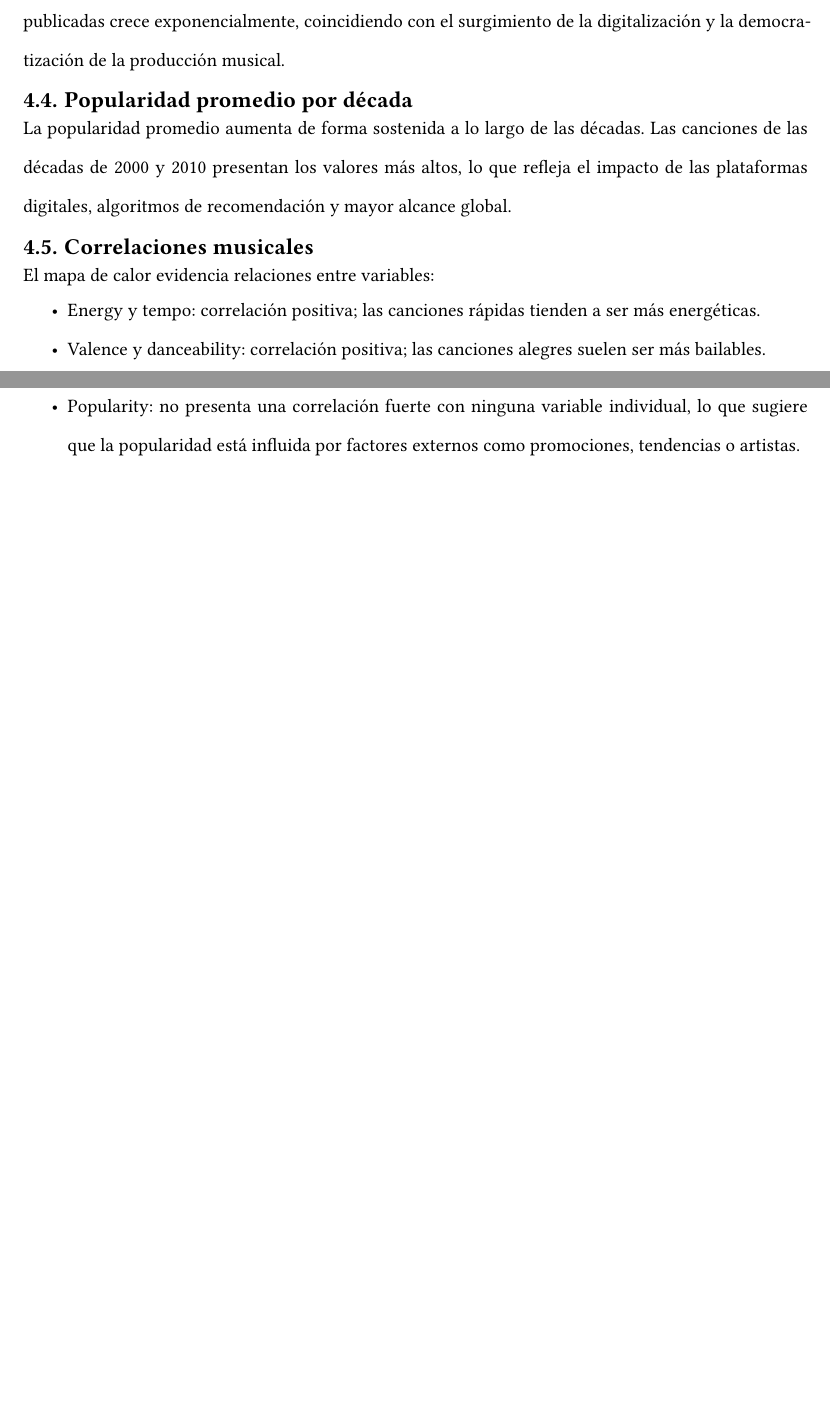
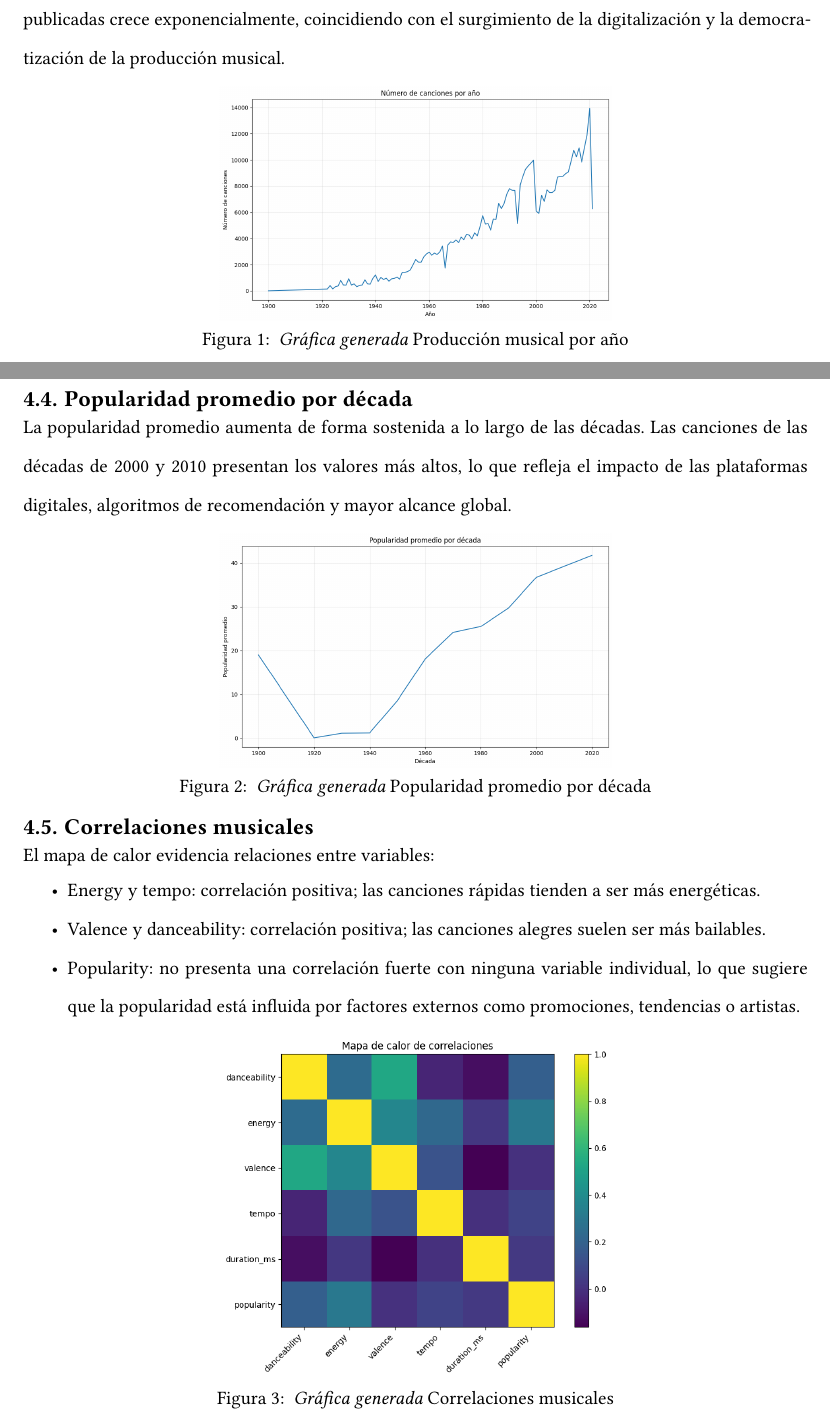
Before and after one commit to MaxKeenti/kaggle-EQ1, a Typst document (main.typ): two parts of pages 7 and 8 of 8 before the commit and two parts of pages 7 and 8 of 9 after it, joined at a grey line, cut so that both start at the same text, the shorter picture padded with empty space. Compiled offline with Typst 0.15; a missing font is replaced by an installed copy or a similar font.

Commit message:
feat: added graphic images

```diff
--- a/main.typ
+++ b/main.typ
@@ -234,12 +234,24 @@ un incremento significativo entre los años 60 y 80. A partir de la década de l
 de canciones publicadas crece exponencialmente, coincidiendo con el surgimiento de la
 digitalización y la democratización de la producción musical.
 
-
+#figure(
+  image("media/grafica1.png", width: 50%),
+  caption: [
+    _Gráfica generada_ Producción musical por año
+  ],
+)<grafica1>
 
 == Popularidad promedio por década
 La popularidad promedio aumenta de forma sostenida a lo largo de las décadas. Las
 canciones de las décadas de 2000 y 2010 presentan los valores más altos, lo que refleja el
 impacto de las plataformas digitales, algoritmos de recomendación y mayor alcance global.
+
+#figure(
+  image("media/grafica2.png", width: 50%),
+  caption: [
+    _Gráfica generada_ Popularidad promedio por década
+  ],
+)<grafica2>
 
 == Correlaciones musicales
 El mapa de calor evidencia relaciones entre variables:
@@ -250,3 +266,6 @@ El mapa de calor evidencia relaciones entre variables:
+    _Gráfica generada_ Correlaciones musicales
+  ],
+)<grafica3>
 
 = Conclusiones
 
```
Also changed, not shown: main.pdf, media/grafica1.png (added), media/grafica2.png (added), media/grafica3.png (added), main.typ (6 more changed lines).
